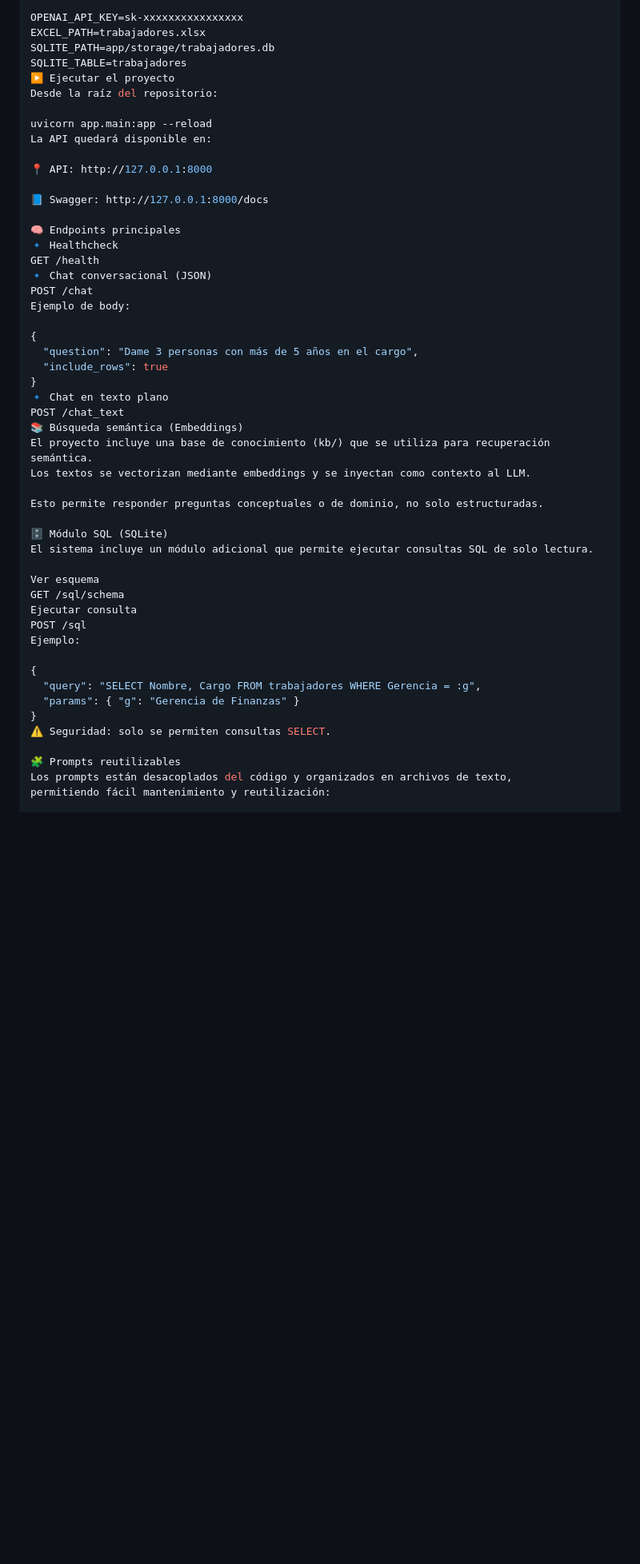
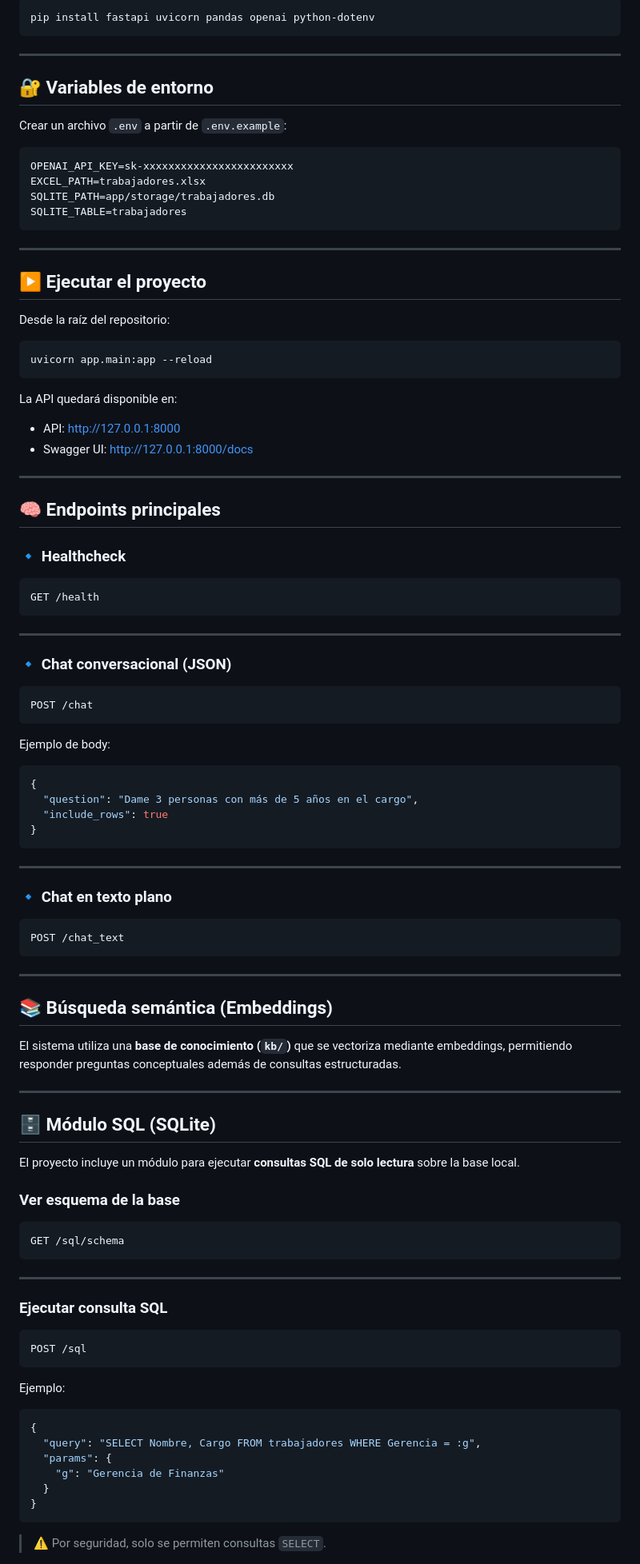
Before and after one commit to sebinharaza/Agente, a Markdown page: README.md, the part around one of its changes. Shown at 80% size. Drawn GitHub-style; blank space fills up the shorter version.

````diff
--- a/README.md
+++ b/README.md
@@ -80,53 +91,108 @@ Crea un archivo .env a partir de .env.example:
 
-OPENAI_API_KEY=sk-xxxxxxxxxxxxxxxx
+```bash
+pip install fastapi uvicorn pandas openai python-dotenv
+```
+
+---
+
+## 🔐 Variables de entorno
+
+Crear un archivo `.env` a partir de `.env.example`:
+
+```env
+OPENAI_API_KEY=sk-xxxxxxxxxxxxxxxxxxxxxxxx
 EXCEL_PATH=trabajadores.xlsx
 SQLITE_PATH=app/storage/trabajadores.db
 SQLITE_TABLE=trabajadores
-▶️ Ejecutar el proyecto
+```
+
+---
+
+## ▶️ Ejecutar el proyecto
+
 Desde la raíz del repositorio:
 
+```bash
 uvicorn app.main:app --reload
+```
+
 La API quedará disponible en:
 
-📍 API: http://127.0.0.1:8000
+- API: http://127.0.0.1:8000
+- Swagger UI: http://127.0.0.1:8000/docs
 
-📘 Swagger: http://127.0.0.1:8000/docs
+---
 
-🧠 Endpoints principales
-🔹 Healthcheck
+## 🧠 Endpoints principales
+
+### 🔹 Healthcheck
+
+```http
 GET /health
-🔹 Chat conversacional (JSON)
+```
+
+---
+
+### 🔹 Chat conversacional (JSON)
+
+```http
 POST /chat
+```
+
 Ejemplo de body:
 
+```json
 {
   "question": "Dame 3 personas con más de 5 años en el cargo",
   "include_rows": true
 }
-🔹 Chat en texto plano
+```
+
+---
+
+### 🔹 Chat en texto plano
+
+```http
 POST /chat_text
-📚 Búsqueda semántica (Embeddings)
-El proyecto incluye una base de conocimiento (kb/) que se utiliza para recuperación semántica.
-Los textos se vectorizan mediante embeddings y se inyectan como contexto al LLM.
+```
 
-Esto permite responder preguntas conceptuales o de dominio, no solo estructuradas.
+---
 
-🗄️ Módulo SQL (SQLite)
-El sistema incluye un módulo adicional que permite ejecutar consultas SQL de solo lectura.
+## 📚 Búsqueda semántica (Embeddings)
 
-Ver esquema
+El sistema utiliza una **base de conocimiento (`kb/`)** que se vectoriza mediante embeddings,
+permitiendo responder preguntas conceptuales además de consultas estructuradas.
+
+---
+
+## 🗄️ Módulo SQL (SQLite)
+
+El proyecto incluye un módulo para ejecutar **consultas SQL de solo lectura** sobre la base local.
+
+### Ver esquema de la base
+
+```http
 GET /sql/schema
-Ejecutar consulta
+```
+
+---
+
+### Ejecutar consulta SQL
+
+```http
 POST /sql
+```
+
 Ejemplo:
 
+```json
 {
   "query": "SELECT Nombre, Cargo FROM trabajadores WHERE Gerencia = :g",
-  "params": { "g": "Gerencia de Finanzas" }
+  "params": {
+    "g": "Gerencia de Finanzas"
+  }
 }
-⚠️ Seguridad: solo se permiten consultas SELECT.
+```
 
-🧩 Prompts reutilizables
-Los prompts están desacoplados del código y organizados en archivos de texto,
-permitiendo fácil mantenimiento y reutilización:
+> ⚠️ Por seguridad, solo se permiten consultas `SELECT`.
 
````
Also changed, not shown: other parts of README.md (+77 -45 lines).
